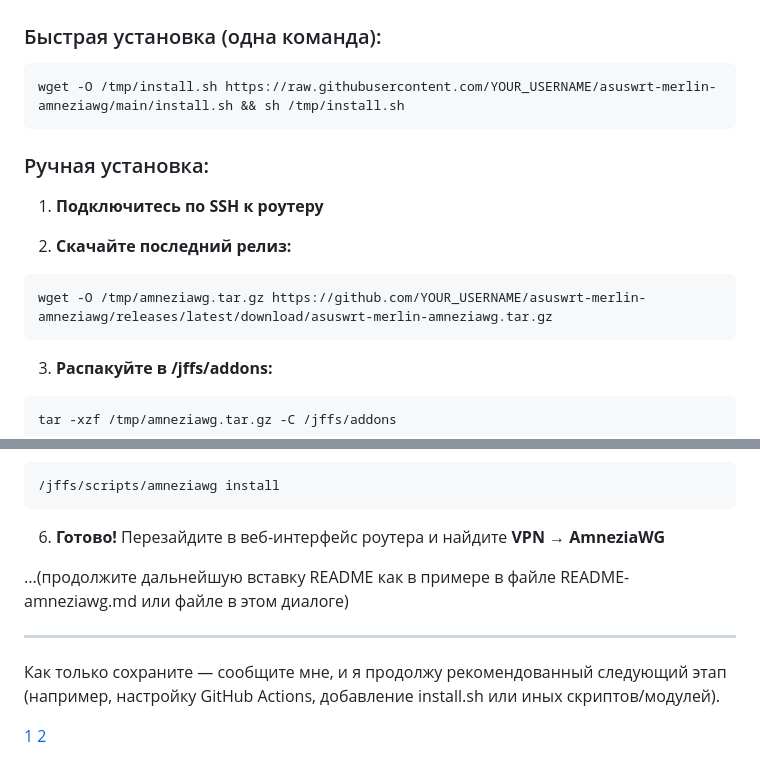
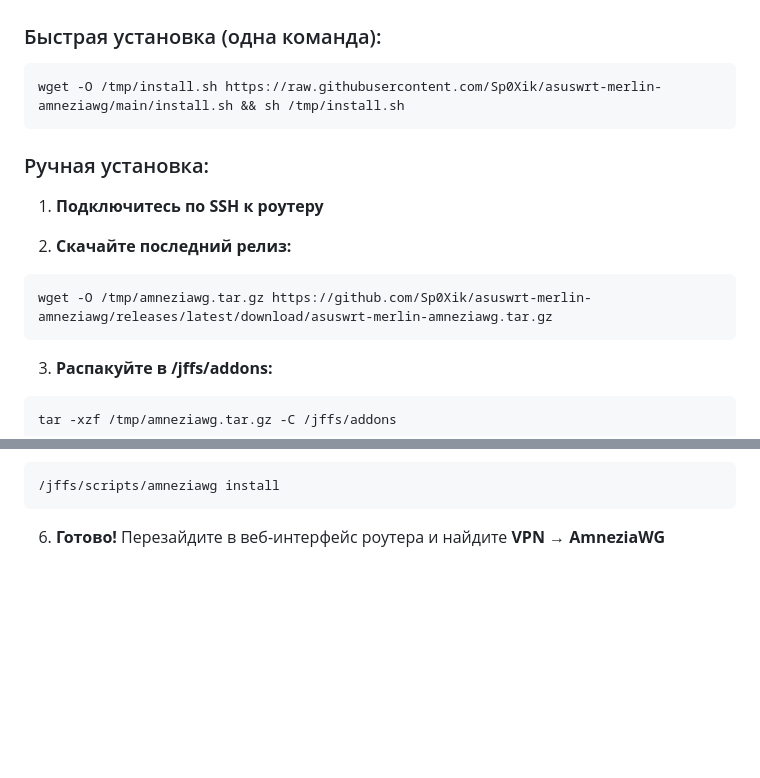
Before and after one commit to Sp0Xik/asuswrt-merlin-amneziawg, a Markdown page: README.md, 2 parts joined by grey strips. Drawn GitHub-style; blank space fills up the shorter version.

Commit message:
docs: fix install instructions, use Sp0Xik in links

````diff
--- a/README.md
+++ b/README.md
@@ -50,7 +53,7 @@
 ### Быстрая установка (одна команда):
 
 ```bash
-wget -O /tmp/install.sh https://raw.githubusercontent.com/YOUR_USERNAME/asuswrt-merlin-amneziawg/main/install.sh && sh /tmp/install.sh
+wget -O /tmp/install.sh https://raw.githubusercontent.com/Sp0Xik/asuswrt-merlin-amneziawg/main/install.sh && sh /tmp/install.sh
 ```
 
 ### Ручная установка:
@@ -59,7 +62,7 @@ wget -O /tmp/install.sh https://raw.githubusercontent.com/YOUR_USERNAME/asuswrt-
 
 2. **Скачайте последний релиз:**
 ```bash
-wget -O /tmp/amneziawg.tar.gz https://github.com/YOUR_USERNAME/asuswrt-merlin-amneziawg/releases/latest/download/asuswrt-merlin-amneziawg.tar.gz
+wget -O /tmp/amneziawg.tar.gz https://github.com/Sp0Xik/asuswrt-merlin-amneziawg/releases/latest/download/asuswrt-merlin-amneziawg.tar.gz
 ```
 
 3. **Распакуйте в /jffs/addons:**
@@ -79,12 +82,3 @@ mv /jffs/addons/amneziawg/amneziawg /jffs/scripts/amneziawg
 ```
 
 6. **Готово!** Перезайдите в веб-интерфейс роутера и найдите **VPN → AmneziaWG**
-
-...(продолжите дальнейшую вставку README как в примере в файле README-amneziawg.md или файле  в этом диалоге)
-
-***
-
-Как только сохраните — сообщите мне, и я продолжу рекомендованный следующий этап (например, настройку GitHub Actions, добавление install.sh или иных скриптов/модулей).
-
-[1](https://github.com/Sp0Xik/asuswrt-merlin-amneziawg/edit/main/README.md)
-[2](https://github.com/Sp0Xik/asuswrt-merlin-amneziawg/edit/main/README.md)
````
Also changed, not shown: other parts of README.md (+4 -1 lines).
